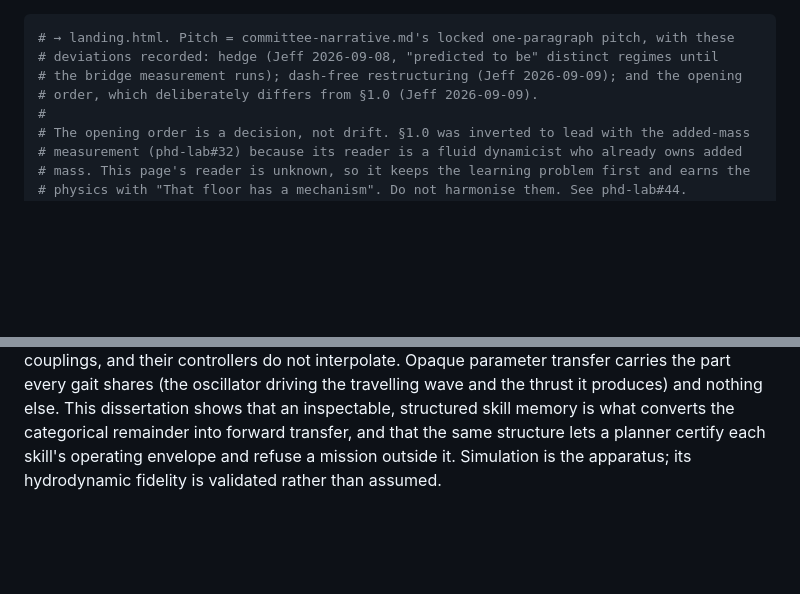
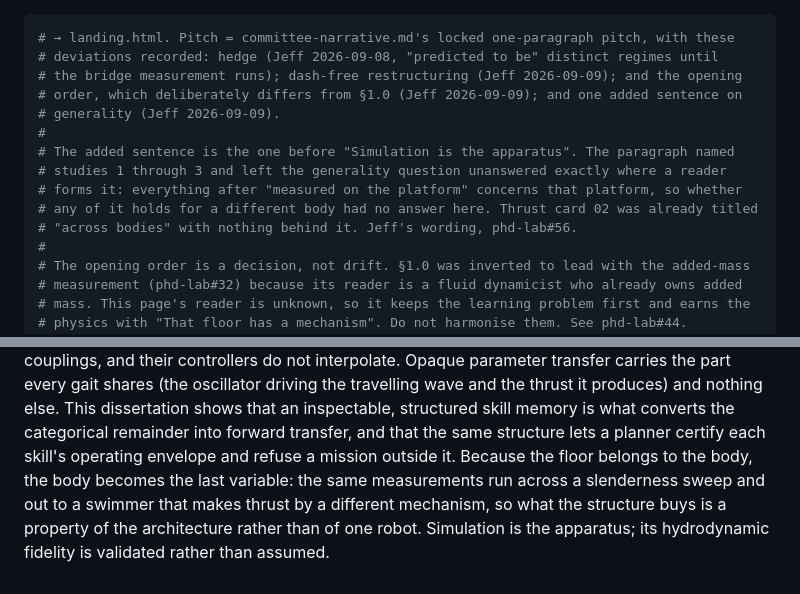
Before and after one commit to jeffrichley/phd, a Markdown page: content/public.md, 2 parts joined by grey strips. Rendered like a GitHub page; blank space fills up the shorter version.

Commit message:
content(public): the pitch gains one sentence on generality
phd-lab#56, Jeff's option c and his wording, used verbatim rather than
improved. DRAFT, NOT DEPLOYED. He sees it rendered before it reaches the
lock, because this is his pitch paragraph.

Placed immediately before "Simulation is the apparatus". The paragraph
named studies 1 through 3 and left the generality question unanswered
exactly where a reader forms it: everything after "measured on the
platform" concerns that platform, so whether any of it holds for a
different body had no answer in the paragraph. Thrust card 02 was already
titled "across bodies" with nothing behind it.

The deviation is recorded in the front-matter comment alongside the
opening-order note from #44, since that comment is the record of every
departure from the locked pitch and is what a future editor reads before
touching this paragraph.

Verified: the sentence matches Jeff's text as an exact substring of the
rendered page, it sits inside the single pitch paragraph rather than
starting a new one (zero nested p tags in the lede slot), and diffing
landing.html against the pre-change build shows exactly one changed
region, that sentence. The hedge and the dash-free restructuring are
untouched.

REPORTED, NOT SYNCED: committee-narrative.md's own one-paragraph pitch
does not have this sentence, so the two now diverge. That document is
locked and its edits go through their own pass, and whether a compressed
pitch written for a committee conversation should carry the generality
claim is a different question from whether the public page should.

Co-Authored-By: Claude Opus 5 <noreply@anthropic.com>
Claude-Session: https://claude.ai/code/session_01SePGKWbAjkVPjnVXVDXASc

```diff
--- a/content/public.md
+++ b/content/public.md
@@ -2,7 +2,14 @@
 # → landing.html. Pitch = committee-narrative.md's locked one-paragraph pitch, with these
 # deviations recorded: hedge (Jeff 2026-09-08, "predicted to be" distinct regimes until
 # the bridge measurement runs); dash-free restructuring (Jeff 2026-09-09); and the opening
-# order, which deliberately differs from §1.0 (Jeff 2026-09-09).
+# order, which deliberately differs from §1.0 (Jeff 2026-09-09); and one added sentence on
+# generality (Jeff 2026-09-09).
+#
+# The added sentence is the one before "Simulation is the apparatus". The paragraph named
+# studies 1 through 3 and left the generality question unanswered exactly where a reader
+# forms it: everything after "measured on the platform" concerns that platform, so whether
+# any of it holds for a different body had no answer here. Thrust card 02 was already titled
+# "across bodies" with nothing behind it. Jeff's wording, phd-lab#56.
 #
 # The opening order is a decision, not drift. §1.0 was inverted to lead with the added-mass
 # measurement (phd-lab#32) because its reader is a fluid dynamicist who already owns added
@@ -54,5 +61,8 @@ gait shares (the oscillator driving the travelling wave and the thrust it produc
 nothing else. This dissertation shows that an inspectable, structured skill memory is
 what converts the categorical remainder into forward transfer, and that the same
 structure lets a planner certify each skill's operating envelope and refuse a mission
-outside it. Simulation is the apparatus; its hydrodynamic fidelity is validated rather
+outside it. Because the floor belongs to the body, the body becomes the last variable: the
+same measurements run across a slenderness sweep and out to a swimmer that makes thrust by a
+different mechanism, so what the structure buys is a property of the architecture rather than
+of one robot. Simulation is the apparatus; its hydrodynamic fidelity is validated rather
 than assumed.
```
